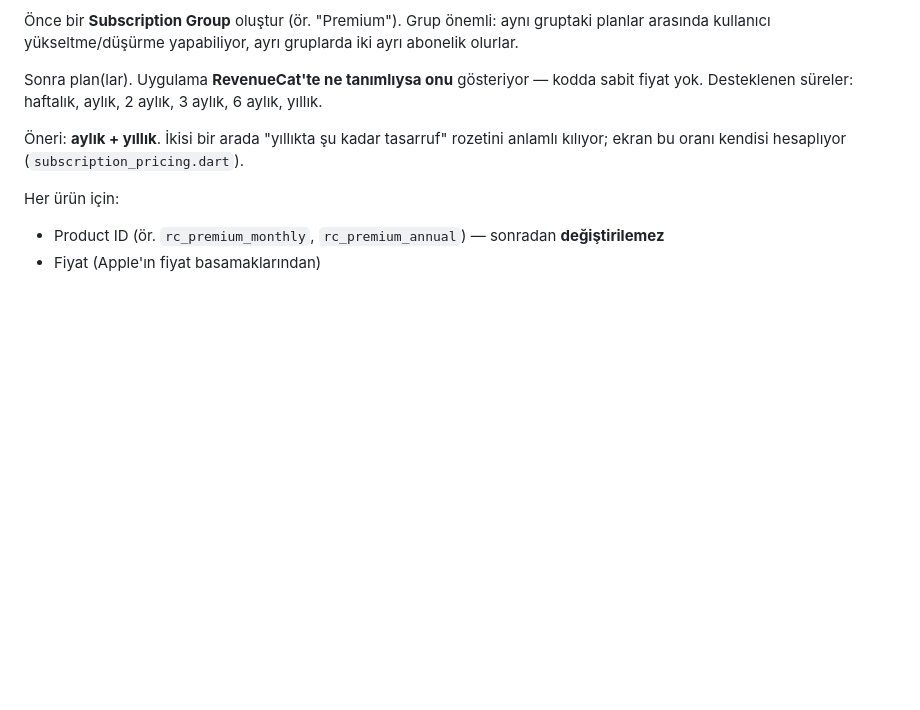
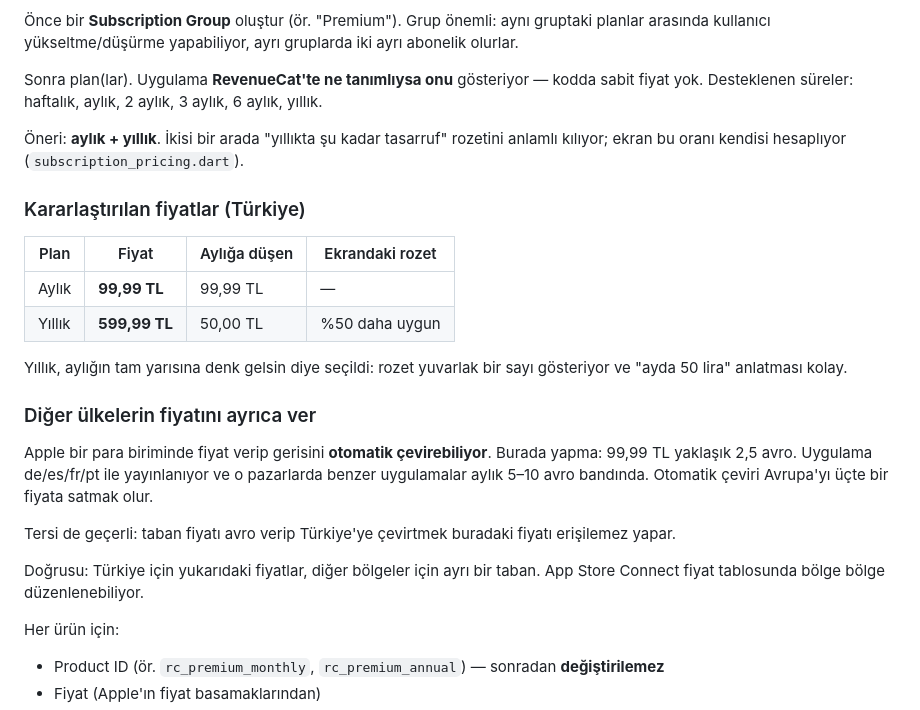
Before and after one commit to frclb/nilu, a Markdown page: SETUP_KEYS.md, the part around the change. Drawn GitHub-style; blank space fills up the shorter version.

Commit message:
Abonelik fiyatlarını karara bağla
Türkiye: aylık 99,99 TL, yıllık 599,99 TL. Yıllık aylığın tam yarısına
denk gelecek şekilde seçildi — paywall'daki rozet "%50 daha uygun"
yazacak ve "ayda 50 lira" anlatması kolay.

Fiyat kodda tutulmuyor, mağazadan okunuyor; bu yüzden karar SETUP_KEYS'e
yazıldı, koda değil.

Bir uyarı da eklendi: Apple'ın otomatik para birimi çevirisini kullanma.
99,99 TL ~2,5 avro ve uygulama dört AEA pazarında yayınlanıyor; o
pazarlarda benzer uygulamalar 5-10 avro bandında. Otomatik çeviri Avrupa'yı
üçte bir fiyata satmak olurdu.

Co-Authored-By: Claude Opus 5 <noreply@anthropic.com>

```diff
--- a/SETUP_KEYS.md
+++ b/SETUP_KEYS.md
@@ -185,6 +185,29 @@ kodda sabit fiyat yok. Desteklenen süreler: haftalık, aylık, 2 aylık, 3 ayl
 rozetini anlamlı kılıyor; ekran bu oranı kendisi hesaplıyor
 (`subscription_pricing.dart`).
 
+### Kararlaştırılan fiyatlar (Türkiye)
+
+| Plan | Fiyat | Aylığa düşen | Ekrandaki rozet |
+|---|---|---|---|
+| Aylık | **99,99 TL** | 99,99 TL | — |
+| Yıllık | **599,99 TL** | 50,00 TL | %50 daha uygun |
+
+Yıllık, aylığın tam yarısına denk gelsin diye seçildi: rozet yuvarlak bir
+sayı gösteriyor ve "ayda 50 lira" anlatması kolay.
+
+### Diğer ülkelerin fiyatını ayrıca ver
+
+Apple bir para biriminde fiyat verip gerisini **otomatik çevirebiliyor**.
+Burada yapma: 99,99 TL yaklaşık 2,5 avro. Uygulama de/es/fr/pt ile
+yayınlanıyor ve o pazarlarda benzer uygulamalar aylık 5–10 avro bandında.
+Otomatik çeviri Avrupa'yı üçte bir fiyata satmak olur.
+
+Tersi de geçerli: taban fiyatı avro verip Türkiye'ye çevirtmek buradaki
+fiyatı erişilemez yapar.
+
+Doğrusu: Türkiye için yukarıdaki fiyatlar, diğer bölgeler için ayrı bir
+taban. App Store Connect fiyat tablosunda bölge bölge düzenlenebiliyor.
+
 Her ürün için:
 
 - Product ID (ör. `rc_premium_monthly`, `rc_premium_annual`) — sonradan
```
